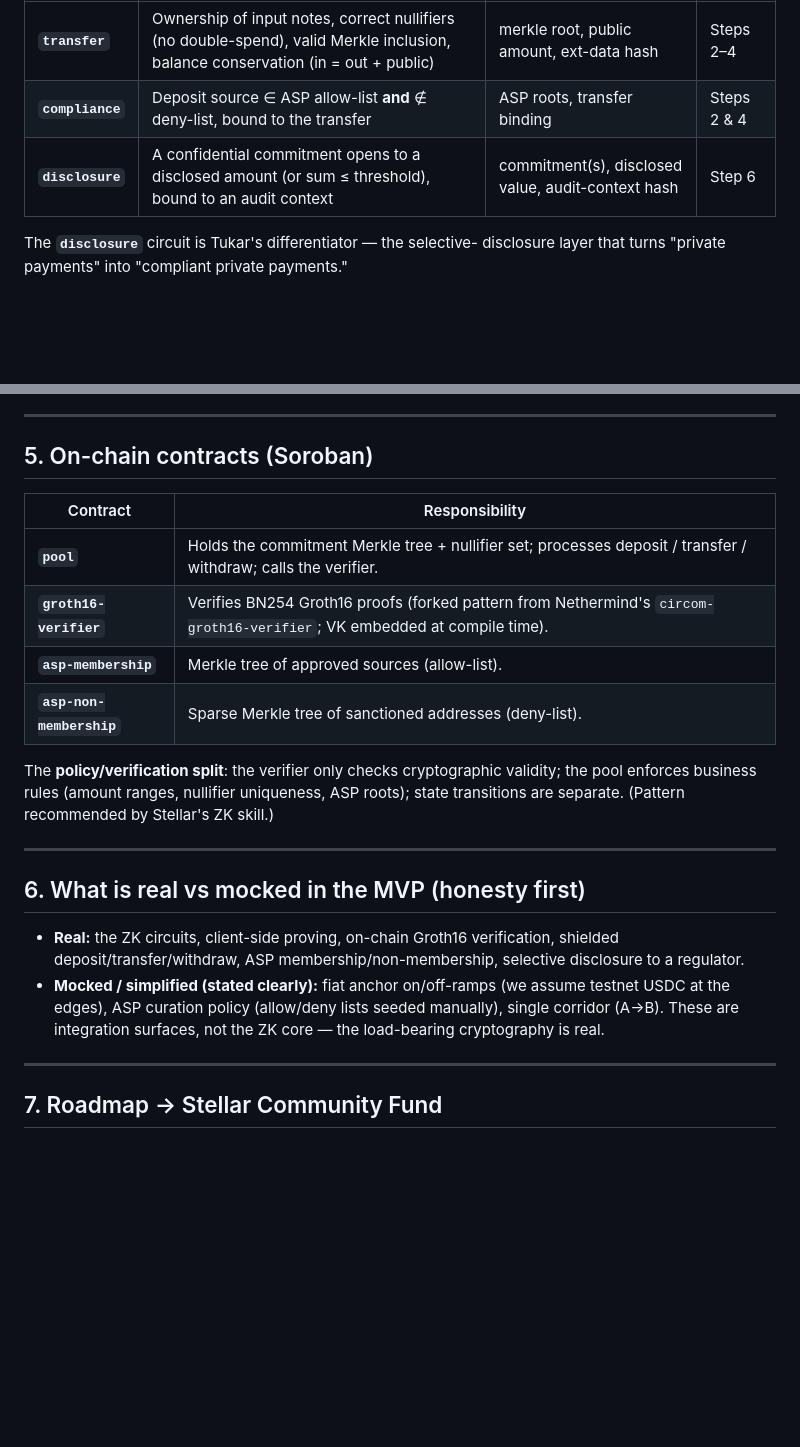
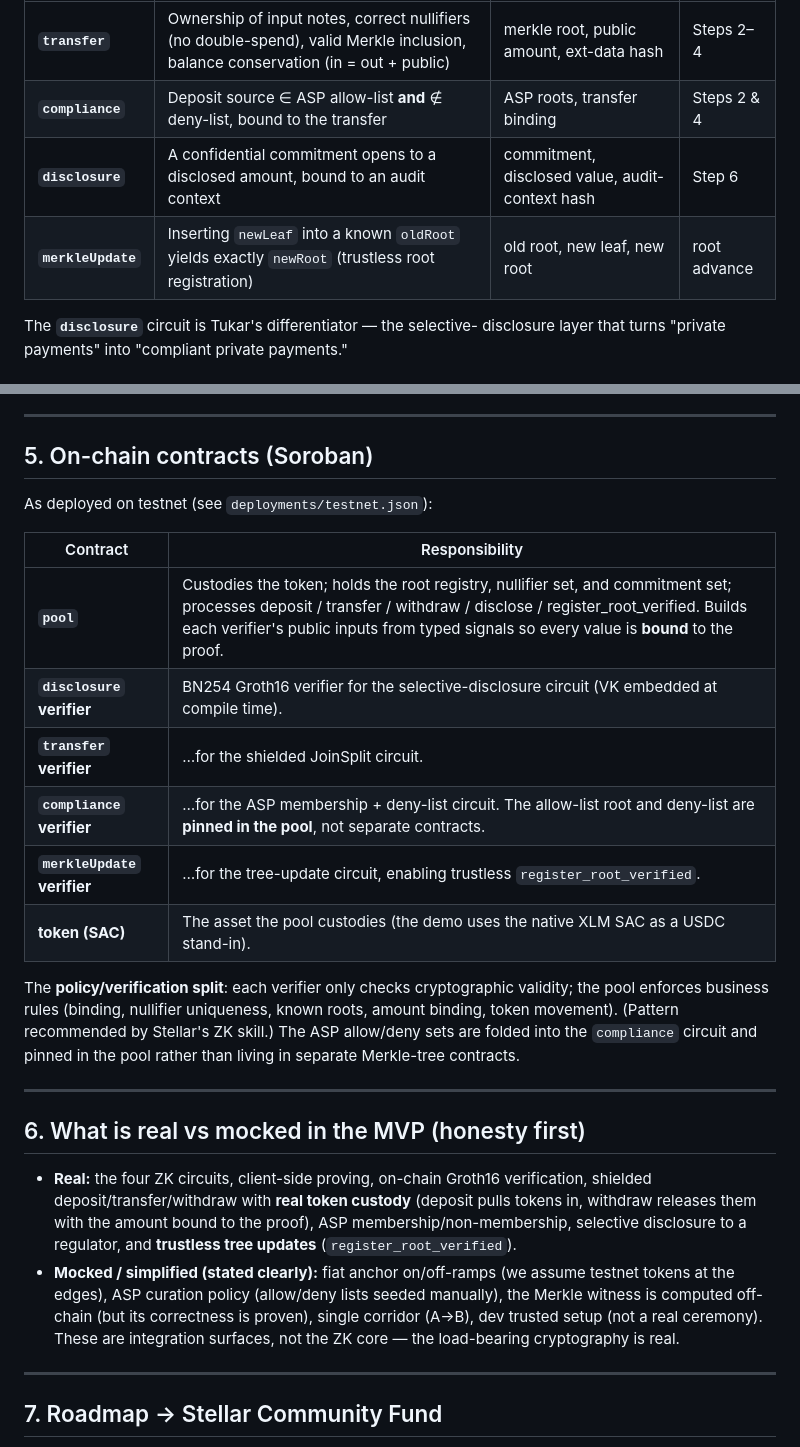
Before and after one commit to PugarHuda/tukar, a Markdown page: docs/ARCHITECTURE.md, 2 parts joined by grey strips. Rendered like a GitHub page; blank space fills up the shorter version.

```diff
--- a/docs/ARCHITECTURE.md
+++ b/docs/ARCHITECTURE.md
@@ -110,7 +110,8 @@ functions (Protocol 25/26). Secrets never leave the device.
 |---|---|---|---|
 | **`transfer`** | Ownership of input notes, correct nullifiers (no double-spend), valid Merkle inclusion, balance conservation (in = out + public) | merkle root, public amount, ext-data hash | Steps 2–4 |
 | **`compliance`** | Deposit source ∈ ASP allow-list **and** ∉ deny-list, bound to the transfer | ASP roots, transfer binding | Steps 2 & 4 |
-| **`disclosure`** | A confidential commitment opens to a disclosed amount (or sum ≤ threshold), bound to an audit context | commitment(s), disclosed value, audit-context hash | Step 6 |
+| **`disclosure`** | A confidential commitment opens to a disclosed amount, bound to an audit context | commitment, disclosed value, audit-context hash | Step 6 |
+| **`merkleUpdate`** | Inserting `newLeaf` into a known `oldRoot` yields exactly `newRoot` (trustless root registration) | old root, new leaf, new root | root advance |
 
 The **`disclosure`** circuit is Tukar's differentiator — the selective-
 disclosure layer that turns "private payments" into "compliant private payments."
@@ -131,29 +132,38 @@ Merkle paths cheap both in-circuit and on-chain.
 
 ## 5. On-chain contracts (Soroban)
 
+As deployed on testnet (see `deployments/testnet.json`):
+
 | Contract | Responsibility |
 |---|---|
-| **`pool`** | Holds the commitment Merkle tree + nullifier set; processes deposit / transfer / withdraw; calls the verifier. |
-| **`groth16-verifier`** | Verifies BN254 Groth16 proofs (forked pattern from Nethermind's `circom-groth16-verifier`; VK embedded at compile time). |
-| **`asp-membership`** | Merkle tree of approved sources (allow-list). |
-| **`asp-non-membership`** | Sparse Merkle tree of sanctioned addresses (deny-list). |
+| **`pool`** | Custodies the token; holds the root registry, nullifier set, and commitment set; processes deposit / transfer / withdraw / disclose / register_root_verified. Builds each verifier's public inputs from typed signals so every value is **bound** to the proof. |
+| **`disclosure` verifier** | BN254 Groth16 verifier for the selective-disclosure circuit (VK embedded at compile time). |
+| **`transfer` verifier** | …for the shielded JoinSplit circuit. |
+| **`compliance` verifier** | …for the ASP membership + deny-list circuit. The allow-list root and deny-list are **pinned in the pool**, not separate contracts. |
+| **`merkleUpdate` verifier** | …for the tree-update circuit, enabling trustless `register_root_verified`. |
+| **token (SAC)** | The asset the pool custodies (the demo uses the native XLM SAC as a USDC stand-in). |
 
-The **policy/verification split**: the verifier only checks cryptographic
-validity; the pool enforces business rules (amount ranges, nullifier uniqueness,
-ASP roots); state transitions are separate. (Pattern recommended by Stellar's ZK
-skill.)
+The **policy/verification split**: each verifier only checks cryptographic
+validity; the pool enforces business rules (binding, nullifier uniqueness, known
+roots, amount binding, token movement). (Pattern recommended by Stellar's ZK
+skill.) The ASP allow/deny sets are folded into the `compliance` circuit and
+pinned in the pool rather than living in separate Merkle-tree contracts.
 
 ---
 
 ## 6. What is real vs mocked in the MVP (honesty first)
 
-- **Real:** the ZK circuits, client-side proving, on-chain Groth16 verification,
-  shielded deposit/transfer/withdraw, ASP membership/non-membership, selective
-  disclosure to a regulator.
+- **Real:** the four ZK circuits, client-side proving, on-chain Groth16
+  verification, shielded deposit/transfer/withdraw with **real token custody**
+  (deposit pulls tokens in, withdraw releases them with the amount bound to the
+  proof), ASP membership/non-membership, selective disclosure to a regulator, and
+  **trustless tree updates** (`register_root_verified`).
 - **Mocked / simplified (stated clearly):** fiat anchor on/off-ramps (we assume
-  testnet USDC at the edges), ASP curation policy (allow/deny lists seeded
-  manually), single corridor (A→B). These are integration surfaces, not the ZK
-  core — the load-bearing cryptography is real.
+  testnet tokens at the edges), ASP curation policy (allow/deny lists seeded
+  manually), the Merkle witness is computed off-chain (but its correctness is
+  proven), single corridor (A→B), dev trusted setup (not a real ceremony). These
+  are integration surfaces, not the ZK core — the load-bearing cryptography is
+  real.
 
 ---
 
```
Also changed, not shown: docs/DEMO_SCRIPT.md (+64 -55 lines).
